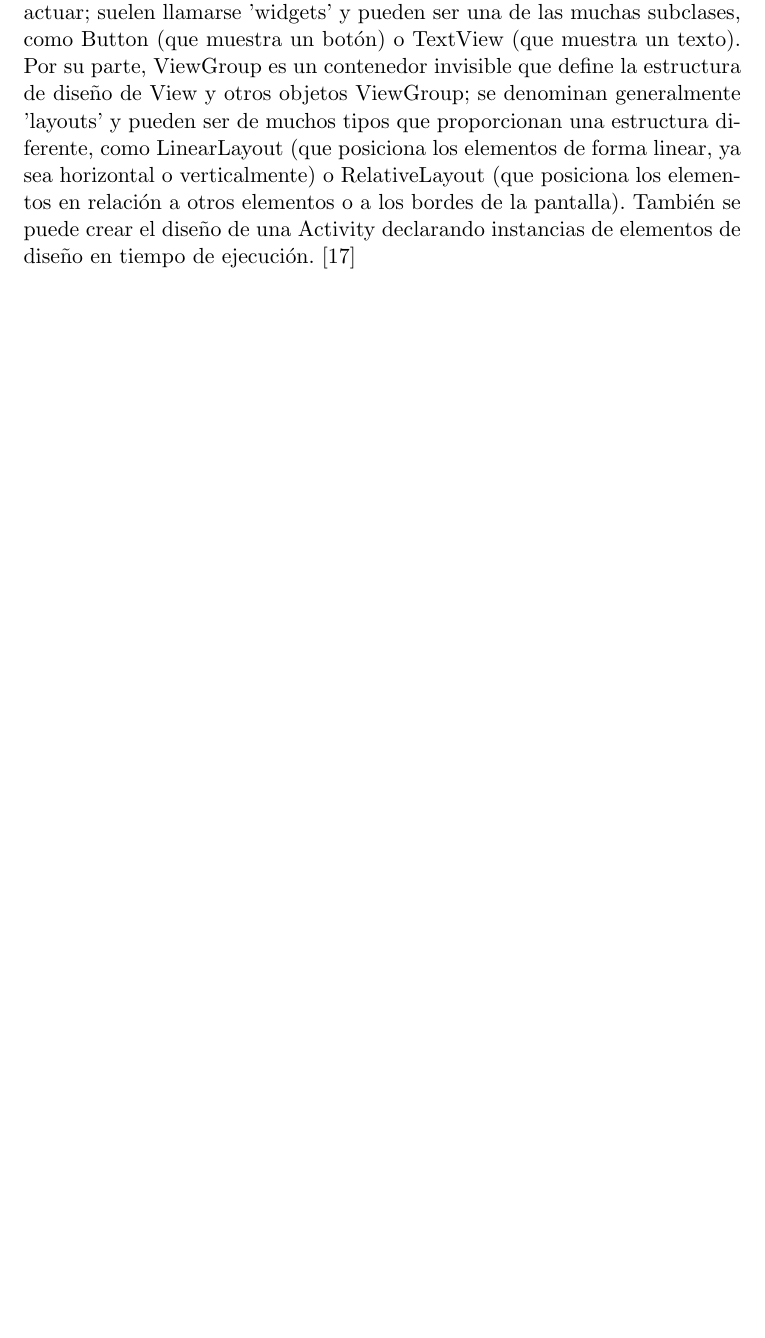
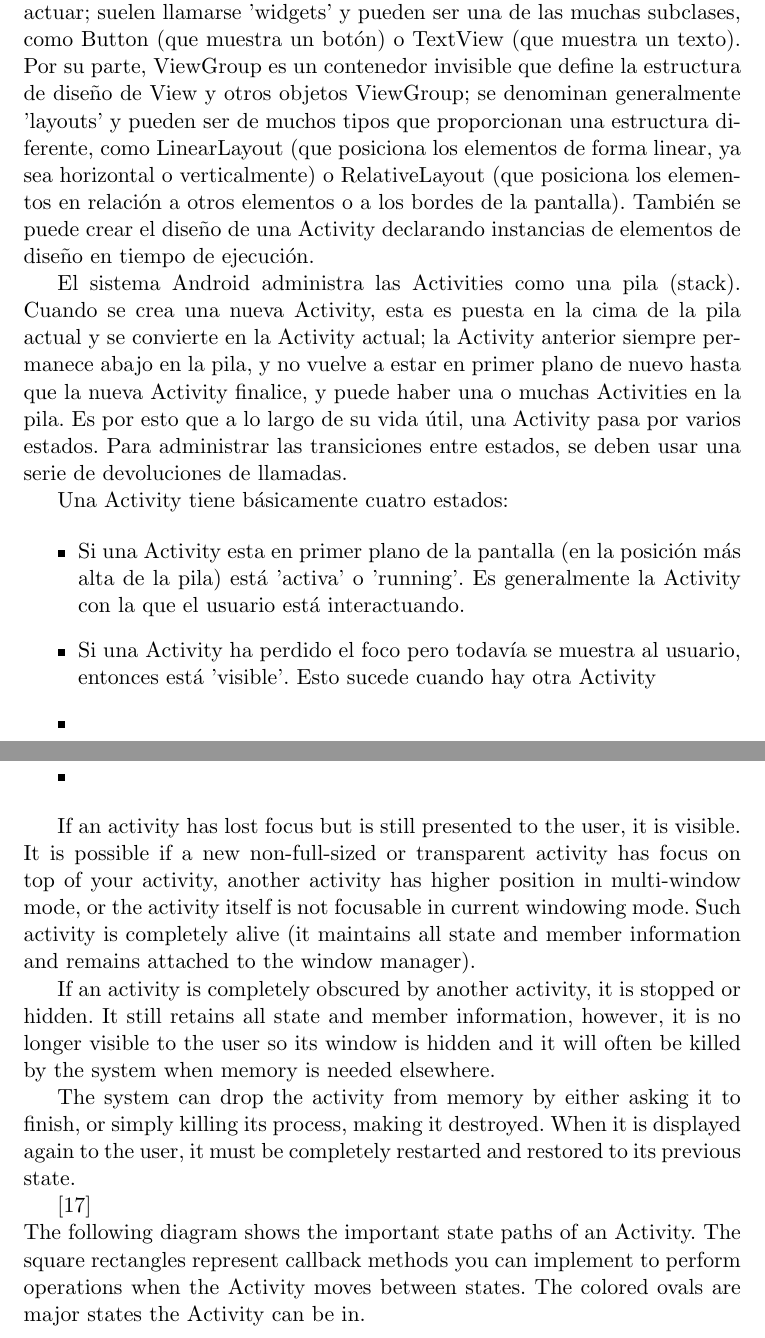
Before and after one commit to Lilauth/tesis, a LaTeX thesis (tesis.tex, which reads 04-framework/framework.tex): part of page 31 of 73 before the commit and two parts of pages 31 and 32 of 74 after it, the two joined at a grey line, cut so that both start at the same text, the shorter picture padded with empty space. Compiled offline with pdfLaTeX.

Commit message:
mas sobre Android. Un par de correcciones pequeñas sobre la implementacion

```diff
--- a/04-framework/framework.tex
+++ b/04-framework/framework.tex
@@ -64,7 +64,29 @@ Una Activity proporciona la ventana en la que la app dibuja su IU. Por lo genera
 
 Cada Activity administra su propio diseño, que se carga desde un archivo XML en donde se definen los diferentes elementos de diseño (existen herramientas en las que se puede definir el diseño visualmente y éste se traduce al formato XML). Un diseño define la estructura de una interfaz de usuario está compuesto por una jerarquía de objetos View y ViewGroup. Una View suele mostrar un elemento que el usuario puede ver y con el que puede interactuar; suelen llamarse 'widgets' y pueden ser una de las muchas subclases, como Button (que muestra un botón) o TextView (que muestra un texto). Por su parte, ViewGroup es un contenedor invisible que define la estructura de diseño de View y otros objetos ViewGroup; se denominan generalmente 'layouts'  y pueden ser de muchos tipos que proporcionan una estructura diferente, como LinearLayout (que posiciona los elementos de forma linear, ya sea horizontal o verticalmente) o RelativeLayout (que posiciona los elementos en relación a otros elementos o a los bordes de la pantalla).
 También se puede crear el diseño de una Activity declarando instancias de elementos de diseño en tiempo de ejecución.
+
+El sistema Android administra las Activities como una pila (stack). Cuando se crea una nueva Activity, esta es puesta en la cima de la pila actual y se convierte en la Activity actual; la Activity anterior siempre permanece abajo en la pila, y no vuelve a estar en primer plano de nuevo hasta que la nueva Activity finalice, y puede haber una o muchas Activities en la pila.
+Es por esto que a lo largo de su vida útil, una Activity pasa por varios estados. Para administrar las transiciones entre estados, se deben usar una serie de devoluciones de llamadas.
+
+Una Activity tiene básicamente cuatro estados:
+
+\begin{itemize}
+	\item Si una Activity esta en primer plano de la pantalla (en la posición más alta de la pila) está 'activa' o 'running'. Es generalmente la Activity con la que el usuario está interactuando.
+	\item Si una Activity ha perdido el foco pero todavía se muestra al usuario, entonces está 'visible'. Esto sucede cuando hay otra Activity
+	\item
+	\item
+\end{itemize}
+
+
+If an activity has lost focus but is still presented to the user, it is visible. It is possible if a new non-full-sized or transparent activity has focus on top of your activity, another activity has higher position in multi-window mode, or the activity itself is not focusable in current windowing mode. Such activity is completely alive (it maintains all state and member information and remains attached to the window manager).
+
+If an activity is completely obscured by another activity, it is stopped or hidden. It still retains all state and member information, however, it is no longer visible to the user so its window is hidden and it will often be killed by the system when memory is needed elsewhere.
+
+The system can drop the activity from memory by either asking it to finish, or simply killing its process, making it destroyed. When it is displayed again to the user, it must be completely restarted and restored to its previous state.
+
 \cite{androidDocs}
+\\
+The following diagram shows the important state paths of an Activity. The square rectangles represent callback methods you can implement to perform operations when the Activity moves between states. The colored ovals are major states the Activity can be in.
 
 \begin{figure}[H]
   \centering
```
Also changed, not shown: 05-implementacion/implementacion.tex (+9 -6 lines), 04-framework/framework.tex (2 more changed lines).
